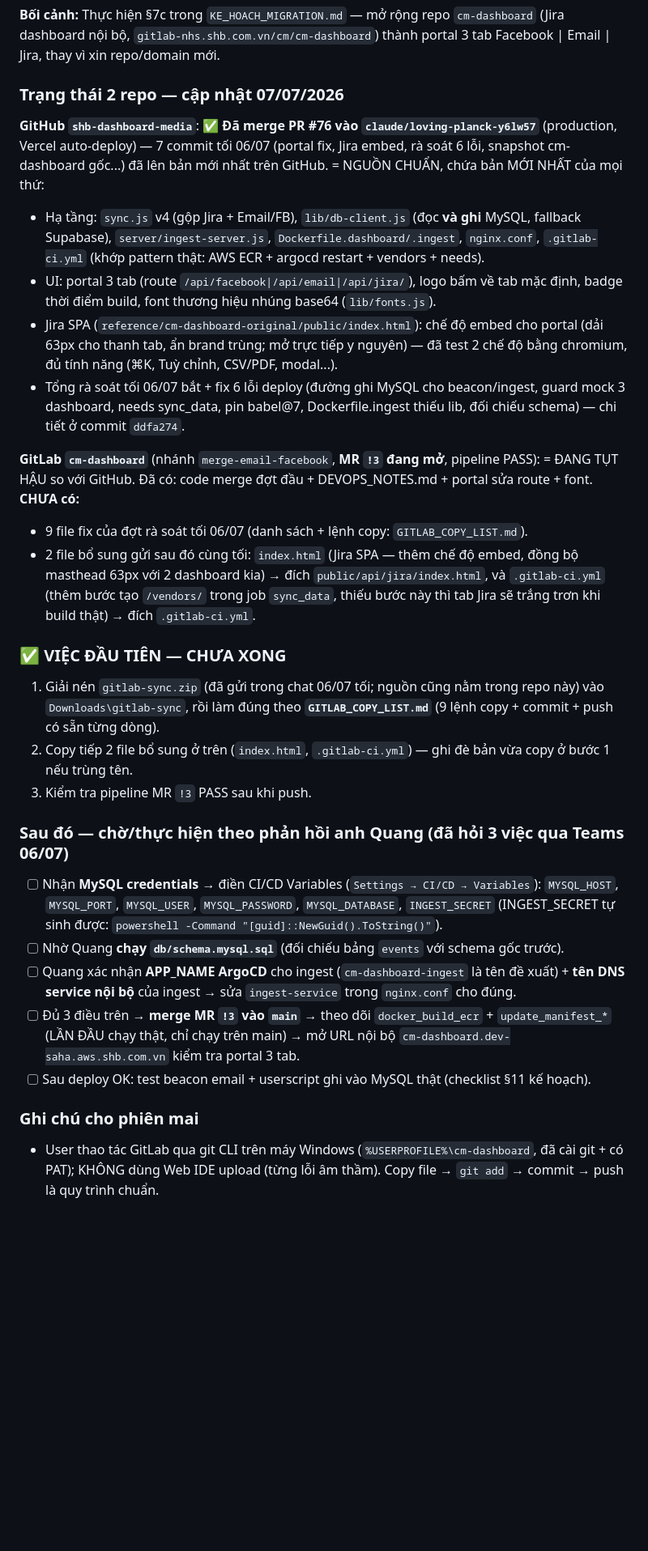
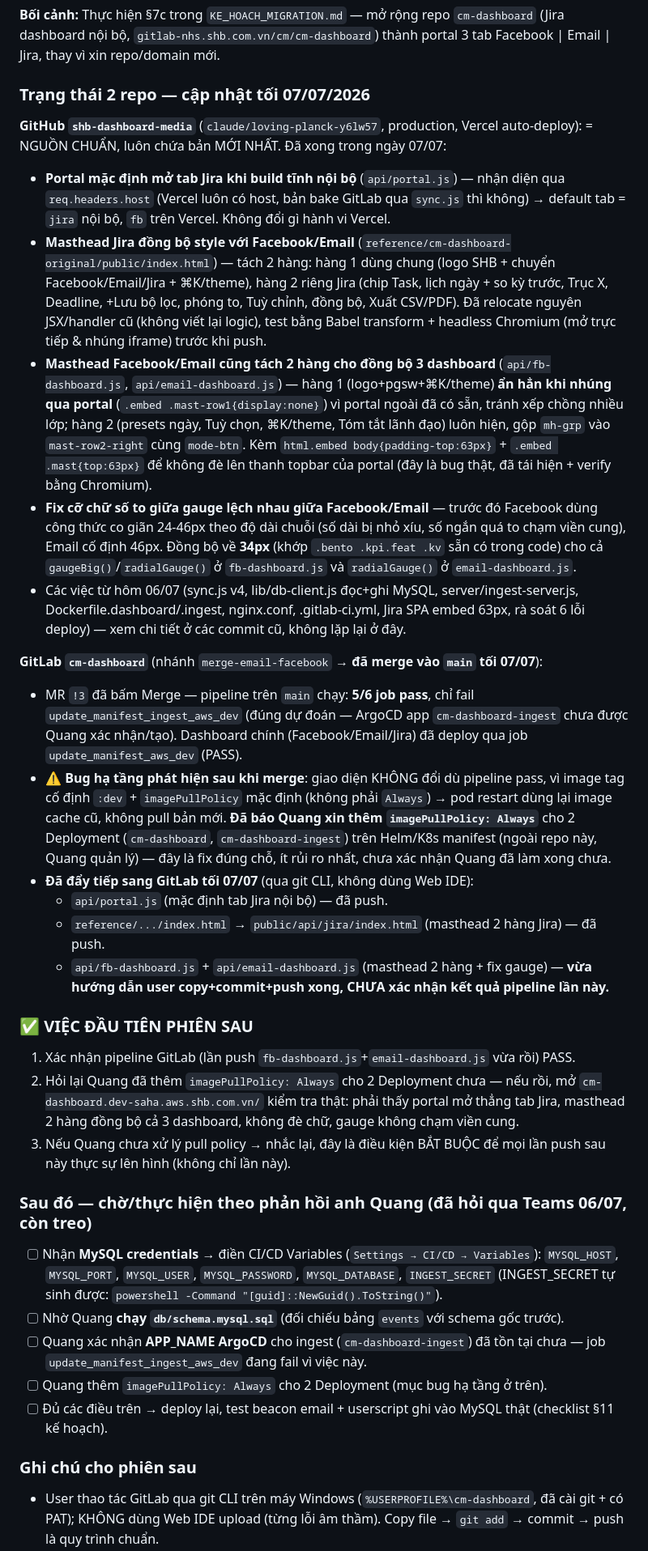
Before and after one commit to Chapter-CM/shb-dashboard-media, a Markdown page: HANDOFF.md, the part around one of its changes. Shown at 81% size. Rendered like a GitHub page; blank space fills up the shorter version.

Commit message:
Chot HANDOFF 07/07: portal default Jira, masthead 3 dashboard dong bo 2 hang, fix gauge, GitLab merge-email-facebook da merge vao main, bug imagePullPolicy dang cho Quang

```diff
--- a/HANDOFF.md
+++ b/HANDOFF.md
@@ -11,53 +12,68 @@
 (Jira dashboard nội bộ, `gitlab-nhs.shb.com.vn/cm/cm-dashboard`) thành portal 3 tab
 Facebook | Email | Jira, thay vì xin repo/domain mới.
 
-### Trạng thái 2 repo — cập nhật 07/07/2026
+### Trạng thái 2 repo — cập nhật tối 07/07/2026
 
-**GitHub `shb-dashboard-media`**: ✅ **Đã merge PR #76 vào `claude/loving-planck-y6lw57`** (production,
-Vercel auto-deploy) — 7 commit tối 06/07 (portal fix, Jira embed, rà soát 6 lỗi, snapshot
-cm-dashboard gốc...) đã lên bản mới nhất trên GitHub. = NGUỒN CHUẨN, chứa bản MỚI NHẤT của mọi thứ:
-- Hạ tầng: `sync.js` v4 (gộp Jira + Email/FB), `lib/db-client.js` (đọc **và ghi** MySQL,
-  fallback Supabase), `server/ingest-server.js`, `Dockerfile.dashboard/.ingest`,
-  `nginx.conf`, `.gitlab-ci.yml` (khớp pattern thật: AWS ECR + argocd restart + vendors + needs).
-- UI: portal 3 tab (route `/api/facebook|/api/email|/api/jira/`), logo bấm về tab mặc định,
-  badge thời điểm build, font thương hiệu nhúng base64 (`lib/fonts.js`).
-- Jira SPA (`reference/cm-dashboard-original/public/index.html`): chế độ embed cho portal
-  (dải 63px cho thanh tab, ẩn brand trùng; mở trực tiếp y nguyên) — đã test 2 chế độ bằng
-  chromium, đủ tính năng (⌘K, Tuỳ chỉnh, CSV/PDF, modal...).
-- Tổng rà soát tối 06/07 bắt + fix 6 lỗi deploy (đường ghi MySQL cho beacon/ingest, guard
-  mock 3 dashboard, needs sync_data, pin babel@7, Dockerfile.ingest thiếu lib, đối chiếu
-  schema) — chi tiết ở commit `ddfa274`.
+**GitHub `shb-dashboard-media`** (`claude/loving-planck-y6lw57`, production, Vercel auto-deploy):
+= NGUỒN CHUẨN, luôn chứa bản MỚI NHẤT. Đã xong trong ngày 07/07:
+- **Portal mặc định mở tab Jira khi build tĩnh nội bộ** (`api/portal.js`) — nhận diện qua
+  `req.headers.host` (Vercel luôn có host, bản bake GitLab qua `sync.js` thì không) → default
+  tab = `jira` nội bộ, `fb` trên Vercel. Không đổi gì hành vi Vercel.
+- **Masthead Jira đồng bộ style với Facebook/Email** (`reference/cm-dashboard-original/public/index.html`)
+  — tách 2 hàng: hàng 1 dùng chung (logo SHB + chuyển Facebook/Email/Jira + ⌘K/theme), hàng 2 riêng
+  Jira (chip Task, lịch ngày + so kỳ trước, Trục X, Deadline, +Lưu bộ lọc, phóng to, Tuỳ chỉnh,
+  đồng bộ, Xuất CSV/PDF). Đã relocate nguyên JSX/handler cũ (không viết lại logic), test bằng
+  Babel transform + headless Chromium (mở trực tiếp & nhúng iframe) trước khi push.
+- **Masthead Facebook/Email cũng tách 2 hàng cho đồng bộ 3 dashboard** (`api/fb-dashboard.js`,
+  `api/email-dashboard.js`) — hàng 1 (logo+pgsw+⌘K/theme) **ẩn hẳn khi nhúng qua portal**
+  (`.embed .mast-row1{display:none}`) vì portal ngoài đã có sẵn, tránh xếp chồng nhiều lớp;
+  hàng 2 (presets ngày, Tuỳ chọn, ⌘K/theme, Tóm tắt lãnh đạo) luôn hiện, gộp `mh-grp` vào
+  `mast-row2-right` cùng `mode-btn`. Kèm `html.embed body{padding-top:63px}` + `.embed .mast{top:63px}`
+  để không đè lên thanh topbar của portal (đây là bug thật, đã tái hiện + verify bằng Chromium).
+- **Fix cỡ chữ số to giữa gauge lệch nhau giữa Facebook/Email** — trước đó Facebook dùng công
+  thức co giãn 24-46px theo độ dài chuỗi (số dài bị nhỏ xíu, số ngắn quá to chạm viền cung),
+  Email cố định 46px. Đồng bộ về **34px** (khớp `.bento .kpi.feat .kv` sẵn có trong code) cho cả
+  `gaugeBig()`/`radialGauge()` ở `fb-dashboard.js` và `radialGauge()` ở `email-dashboard.js`.
+- Các việc từ hôm 06/07 (sync.js v4, lib/db-client.js đọc+ghi MySQL, server/ingest-server.js,
+  Dockerfile.dashboard/.ingest, nginx.conf, .gitlab-ci.yml, Jira SPA embed 63px, rà soát 6 lỗi
+  deploy) — xem chi tiết ở các commit cũ, không lặp lại ở đây.
 
-**GitLab `cm-dashboard`** (nhánh `merge-email-facebook`, **MR `!3` đang mở**, pipeline PASS):
-= ĐANG TỤT HẬU so với GitHub. Đã có: code merge đợt đầu + DEVOPS_NOTES.md + portal
-sửa route + font. **CHƯA có:**
-- 9 file fix của đợt rà soát tối 06/07 (danh sách + lệnh copy: `GITLAB_COPY_LIST.md`).
-- 2 file bổ sung gửi sau đó cùng tối: `index.html` (Jira SPA — thêm chế độ embed, đồng bộ
-  masthead 63px với 2 dashboard kia) → đích `public/api/jira/index.html`, và `.gitlab-ci.yml`
-  (thêm bước tạo `/vendors/` trong job `sync_data`, thiếu bước này thì tab Jira sẽ trắng trơn
-  khi build thật) → đích `.gitlab-ci.yml`.
+**GitLab `cm-dashboard`** (nhánh `merge-email-facebook` → **đã merge vào `main` tối 07/07**):
+- MR `!3` đã bấm Merge — pipeline trên `main` chạy: **5/6 job pass**, chỉ fail
+  `update_manifest_ingest_aws_dev` (đúng dự đoán — ArgoCD app `cm-dashboard-ingest` chưa được
+  Quang xác nhận/tạo). Dashboard chính (Facebook/Email/Jira) đã deploy qua job
+  `update_manifest_aws_dev` (PASS).
+- ⚠️ **Bug hạ tầng phát hiện sau khi merge**: giao diện KHÔNG đổi dù pipeline pass, vì
+  image tag cố định `:dev` + `imagePullPolicy` mặc định (không phải `Always`) → pod restart
+  dùng lại image cache cũ, không pull bản mới. **Đã báo Quang xin thêm `imagePullPolicy: Always`**
+  cho 2 Deployment (`cm-dashboard`, `cm-dashboard-ingest`) trên Helm/K8s manifest (ngoài repo này,
+  Quang quản lý) — đây là fix đúng chỗ, ít rủi ro nhất, chưa xác nhận Quang đã làm xong chưa.
+- **Đã đẩy tiếp sang GitLab tối 07/07** (qua git CLI, không dùng Web IDE):
+  - `api/portal.js` (mặc định tab Jira nội bộ) — đã push.
+  - `reference/.../index.html` → `public/api/jira/index.html` (masthead 2 hàng Jira) — đã push.
+  - `api/fb-dashboard.js` + `api/email-dashboard.js` (masthead 2 hàng + fix gauge) — **vừa hướng
+    dẫn user copy+commit+push xong, CHƯA xác nhận kết quả pipeline lần này.**
 
-### ✅ VIỆC ĐẦU TIÊN — CHƯA XONG
-1. Giải nén `gitlab-sync.zip` (đã gửi trong chat 06/07 tối; nguồn cũng nằm trong repo này)
-   vào `Downloads\gitlab-sync`, rồi làm đúng theo **`GITLAB_COPY_LIST.md`** (9 lệnh copy +
-   commit + push có sẵn từng dòng).
-2. Copy tiếp 2 file bổ sung ở trên (`index.html`, `.gitlab-ci.yml`) — ghi đè bản vừa copy ở
-   bước 1 nếu trùng tên.
-3. Kiểm tra pipeline MR `!3` PASS sau khi push.
+### ✅ VIỆC ĐẦU TIÊN PHIÊN SAU
+1. Xác nhận pipeline GitLab (lần push `fb-dashboard.js`+`email-dashboard.js` vừa rồi) PASS.
+2. Hỏi lại Quang đã thêm `imagePullPolicy: Always` cho 2 Deployment chưa — nếu rồi, mở
+   `cm-dashboard.dev-saha.aws.shb.com.vn/` kiểm tra thật: phải thấy portal mở thẳng tab Jira,
+   masthead 2 hàng đồng bộ cả 3 dashboard, không đè chữ, gauge không chạm viền cung.
+3. Nếu Quang chưa xử lý pull policy → nhắc lại, đây là điều kiện BẮT BUỘC để mọi lần
+   push sau này thực sự lên hình (không chỉ lần này).
 
-### Sau đó — chờ/thực hiện theo phản hồi anh Quang (đã hỏi 3 việc qua Teams 06/07)
+### Sau đó — chờ/thực hiện theo phản hồi anh Quang (đã hỏi qua Teams 06/07, còn treo)
 - [ ] Nhận **MySQL credentials** → điền CI/CD Variables (`Settings → CI/CD → Variables`):
       `MYSQL_HOST`, `MYSQL_PORT`, `MYSQL_USER`, `MYSQL_PASSWORD`, `MYSQL_DATABASE`, `INGEST_SECRET`
       (INGEST_SECRET tự sinh được: `powershell -Command "[guid]::NewGuid().ToString()"`).
 - [ ] Nhờ Quang **chạy `db/schema.mysql.sql`** (đối chiếu bảng `events` với schema gốc trước).
-- [ ] Quang xác nhận **APP_NAME ArgoCD** cho ingest (`cm-dashboard-ingest` là tên đề xuất)
-      + **tên DNS service nội bộ** của ingest → sửa `ingest-service` trong `nginx.conf` cho đúng.
-- [ ] Đủ 3 điều trên → **merge MR `!3` vào `main`** → theo dõi `docker_build_ecr` +
-      `update_manifest_*` (LẦN ĐẦU chạy thật, chỉ chạy trên main) → mở URL nội bộ
-      `cm-dashboard.dev-saha.aws.shb.com.vn` kiểm tra portal 3 tab.
-- [ ] Sau deploy OK: test beacon email + userscript ghi vào MySQL thật (checklist §11 kế hoạch).
+- [ ] Quang xác nhận **APP_NAME ArgoCD** cho ingest (`cm-dashboard-ingest`) đã tồn tại chưa —
+      job `update_manifest_ingest_aws_dev` đang fail vì việc này.
+- [ ] Quang thêm `imagePullPolicy: Always` cho 2 Deployment (mục bug hạ tầng ở trên).
+- [ ] Đủ các điều trên → deploy lại, test beacon email + userscript ghi vào MySQL thật
+      (checklist §11 kế hoạch).
 
-### Ghi chú cho phiên mai
+### Ghi chú cho phiên sau
 - User thao tác GitLab qua git CLI trên máy Windows (`%USERPROFILE%\cm-dashboard`, đã cài
   git + có PAT); KHÔNG dùng Web IDE upload (từng lỗi âm thầm). Copy file → `git add` →
   commit → push là quy trình chuẩn.
```
Also changed, not shown: other parts of HANDOFF.md (+19 -9 lines).
